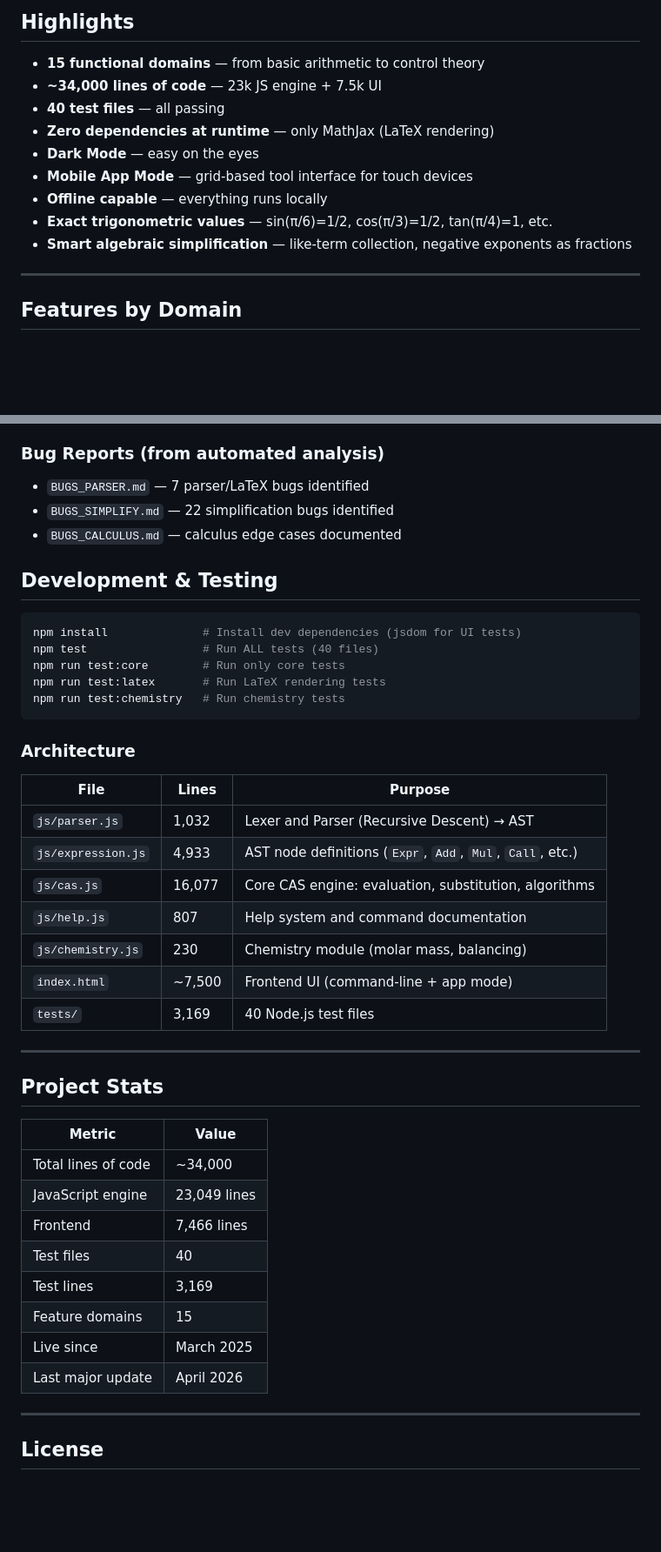
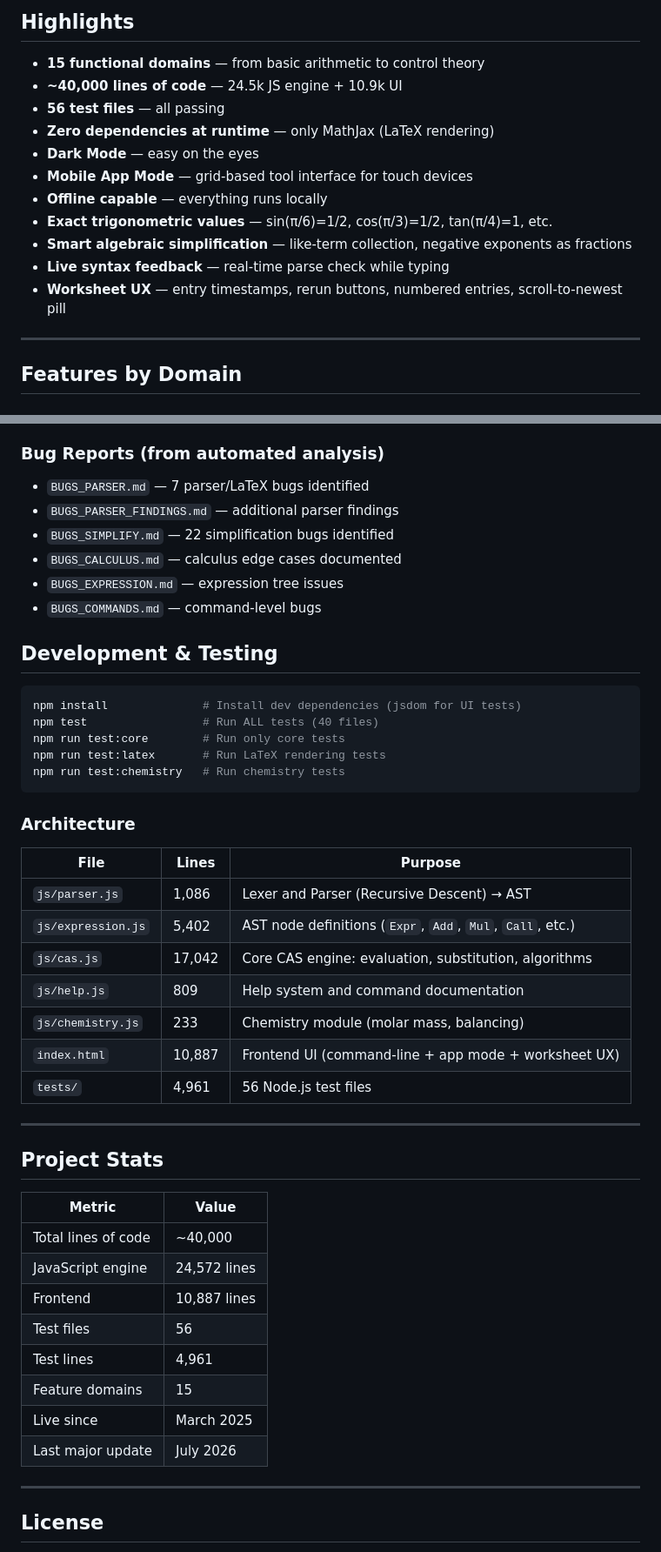
Before and after one commit to hendr15k/bookish-waffle, a Markdown page: README.md, 2 parts joined by grey strips. Shown at 87% size. Rendered like a GitHub page; blank space fills up the shorter version.

Commit message:
docs: update README with current stats, UI redesign rounds, and July bug fixes

```diff
--- a/README.md
+++ b/README.md
@@ -9,14 +9,16 @@ A lightweight, **client-side Computer Algebra System** with Xcas-like syntax, bu
 ## Highlights
 
 - **15 functional domains** — from basic arithmetic to control theory
-- **~34,000 lines of code** — 23k JS engine + 7.5k UI
-- **40 test files** — all passing
+- **~40,000 lines of code** — 24.5k JS engine + 10.9k UI
+- **56 test files** — all passing
 - **Zero dependencies at runtime** — only MathJax (LaTeX rendering)
 - **Dark Mode** — easy on the eyes
 - **Mobile App Mode** — grid-based tool interface for touch devices
 - **Offline capable** — everything runs locally
 - **Exact trigonometric values** — sin(π/6)=1/2, cos(π/3)=1/2, tan(π/4)=1, etc.
 - **Smart algebraic simplification** — like-term collection, negative exponents as fractions
+- **Live syntax feedback** — real-time parse check while typing
+- **Worksheet UX** — entry timestamps, rerun buttons, numbered entries, scroll-to-newest pill
 
 ---
 
@@ -223,8 +242,11 @@ x^(-2)                               // → 1/x²
 
 ### Bug Reports (from automated analysis)
 - `BUGS_PARSER.md` — 7 parser/LaTeX bugs identified
+- `BUGS_PARSER_FINDINGS.md` — additional parser findings
 - `BUGS_SIMPLIFY.md` — 22 simplification bugs identified
 - `BUGS_CALCULUS.md` — calculus edge cases documented
+- `BUGS_EXPRESSION.md` — expression tree issues
+- `BUGS_COMMANDS.md` — command-level bugs
 
 ## Development & Testing
 
@@ -240,13 +262,13 @@ npm run test:chemistry   # Run chemistry tests
 
 | File | Lines | Purpose |
 |------|-------|---------|
-| `js/parser.js` | 1,032 | Lexer and Parser (Recursive Descent) → AST |
-| `js/expression.js` | 4,933 | AST node definitions (`Expr`, `Add`, `Mul`, `Call`, etc.) |
-| `js/cas.js` | 16,077 | Core CAS engine: evaluation, substitution, algorithms |
-| `js/help.js` | 807 | Help system and command documentation |
-| `js/chemistry.js` | 230 | Chemistry module (molar mass, balancing) |
-| `index.html` | ~7,500 | Frontend UI (command-line + app mode) |
-| `tests/` | 3,169 | 40 Node.js test files |
+| `js/parser.js` | 1,086 | Lexer and Parser (Recursive Descent) → AST |
+| `js/expression.js` | 5,402 | AST node definitions (`Expr`, `Add`, `Mul`, `Call`, etc.) |
+| `js/cas.js` | 17,042 | Core CAS engine: evaluation, substitution, algorithms |
+| `js/help.js` | 809 | Help system and command documentation |
+| `js/chemistry.js` | 233 | Chemistry module (molar mass, balancing) |
+| `index.html` | 10,887 | Frontend UI (command-line + app mode + worksheet UX) |
+| `tests/` | 4,961 | 56 Node.js test files |
 
 ---
 
@@ -254,14 +276,14 @@ npm run test:chemistry   # Run chemistry tests
 
 | Metric | Value |
 |--------|-------|
-| Total lines of code | ~34,000 |
-| JavaScript engine | 23,049 lines |
-| Frontend | 7,466 lines |
-| Test files | 40 |
-| Test lines | 3,169 |
+| Total lines of code | ~40,000 |
+| JavaScript engine | 24,572 lines |
+| Frontend | 10,887 lines |
+| Test files | 56 |
+| Test lines | 4,961 |
 | Feature domains | 15 |
 | Live since | March 2025 |
-| Last major update | April 2026 |
+| Last major update | July 2026 |
 
 ---
 
```
Also changed, not shown: other parts of README.md (+19 -2 lines).
